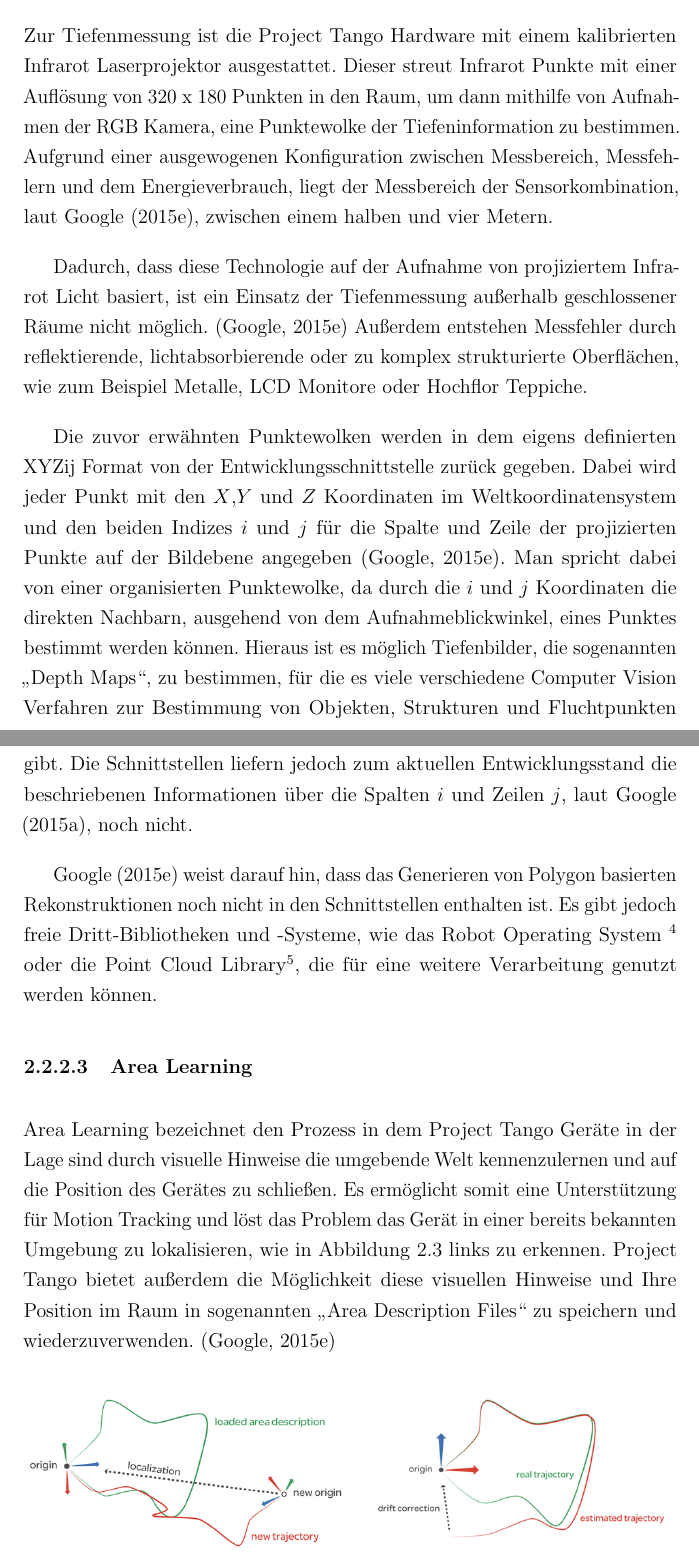
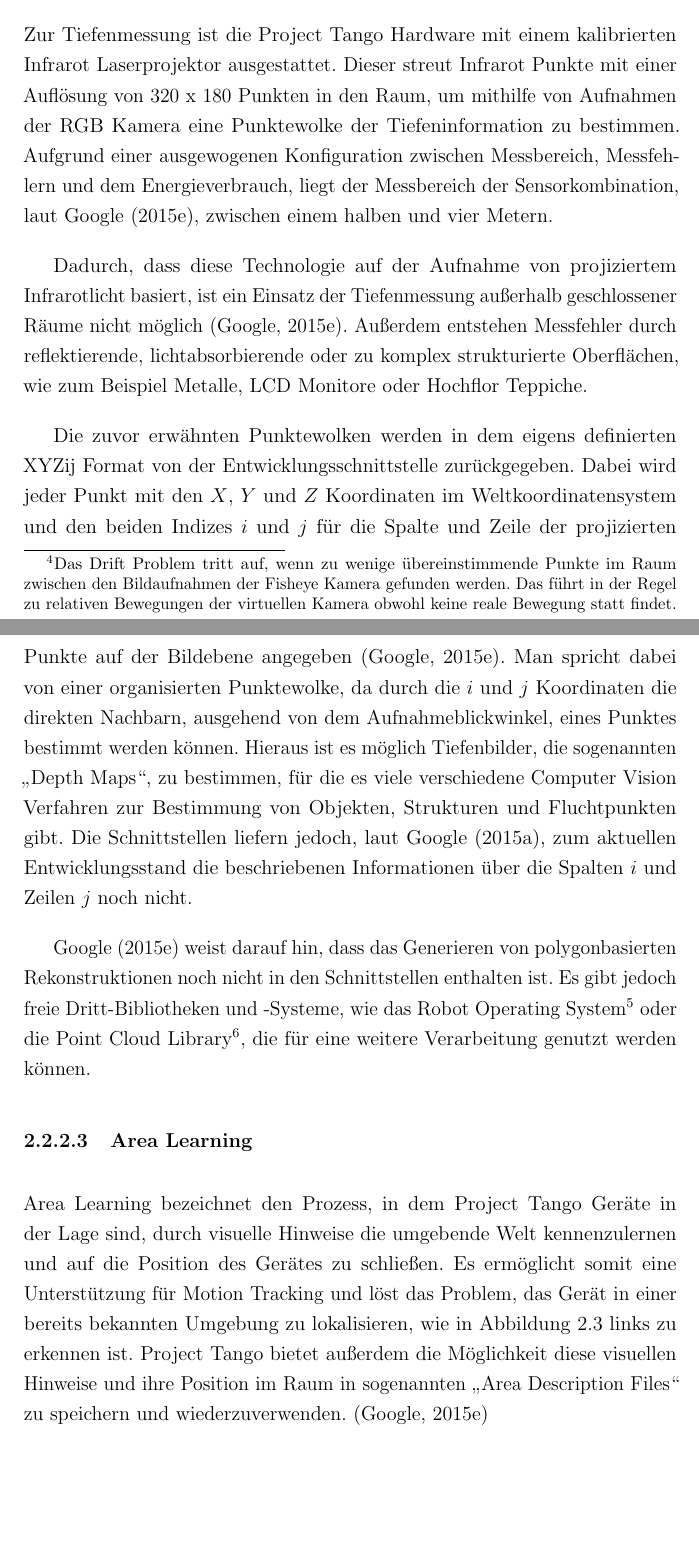
Before and after one commit to stetro/masterthesis, a LaTeX thesis (main.tex, which reads content/theme/project_tango.tex): two parts of pages 24 and 25 of 90 before the commit and two parts of pages 24 and 25 of 91 after it, joined at a grey line, cut so that both start at the same text, the shorter picture padded with empty space. Compiled offline with pdfLaTeX.

Commit message:
colons in ar and project_tango

```diff
--- a/content/theme/project_tango.tex
+++ b/content/theme/project_tango.tex
@@ -27,25 +27,25 @@ Dabei handelt es sich um eine erweiterte Variante von Visual Odometry.
 Das von \citet{nister2004visual} veröffentlichte Verfahren Visual Odometry ist in der Lage aus einfachen Videoinhalten in Echtzeit die Bewegung der Kamera zu bestimmen.
 Hierzu werden zunächst übergreifende Features, zum Beispiel Punkte aus der FAST Kantenerkennung von \citet{trajkovic1998fast}, aus mehreren Bildern bestimmt. Um daraus eine Transformation zwischen den Bildern ermitteln zu können, wird der 5-point Algorithmus von \citet{nister2004efficient} angewendet. Dieser Algorithmus ist in der Lage das Problem zu lösen, eine relative Transformation zwischen zwei Bildern mit gegebenen 5 Punktübereinstimmungen zu ermitteln. Außerdem wird erwähnt, dass mit Hilfe des Schätzverfahrens RANSAC (beschrieben in Absatz \ref{sec:ransac}) bei einer Überbestimmung des Modells, ein potentieller Fehler deutlich minimiert werden kann.
 
-Project Tango lässt an dieser Stelle die internen Sensoren zur Rotation, Orientierung und Bewegung mit in die Bestimmung der Kameratransformation einfließen, um so ein präziseres Ergebnis erzielen zu können. Außerdem wird versucht mit Hilfe des Kalman Filters, nach dem gleichnamigen Autor \citet{kalman1960new}, die Fehler der Sensoren bei dieser Echtzeitmessung zu reduzieren. Über eine längere Messzeit oder eine größere Entfernung vom Ursprung kann es jedoch zu kleinen Abweichungen kommen. Außerdem existiert zum aktuellen Zeitpunkt noch ein \enquote{Drift} Problem, was zu großen Messfehlern führen kann. Es wird jedoch versucht diese Probleme mit dem Konzept \enquote{Area Learning}, beschrieben in Kapitel \ref{subsec:area-learning}, zu lösen. \citep{GoogleDevelopersConcepts:online}
+Project Tango lässt an dieser Stelle die internen Sensoren zur Rotation, Orientierung und Bewegung mit in die Bestimmung der Kameratransformation einfließen, um so ein präziseres Ergebnis erzielen zu können. Außerdem wird versucht mit Hilfe des Kalman Filters, nach dem gleichnamigen Autor \citet{kalman1960new}, die Fehler der Sensoren bei dieser Echtzeitmessung zu reduzieren. Über eine längere Messzeit oder eine größere Entfernung vom Ursprung kann es jedoch zu kleinen Abweichungen kommen. Außerdem existiert zum aktuellen Zeitpunkt noch ein \enquote{Drift} Problem\footnote{Das Drift Problem tritt auf, wenn zu wenige übereinstimmende Punkte im Raum zwischen den Bildaufnahmen der Fisheye Kamera gefunden werden. Das führt in der Regel zu relativen Bewegungen der virtuellen Kamera obwohl keine reale Bewegung statt findet.}, was zu großen Messfehlern führen kann. Es wird jedoch versucht diese Probleme mit dem Konzept \enquote{Area Learning}, beschrieben in Kapitel \ref{subsec:area-learning}, zu lösen. \citep{GoogleDevelopersConcepts:online}
 
 Wie genau das Verfahren aussieht, welche Techniken zur Feature Detection oder Feature Matching genutzt werden und welche Features hierfür erkannt werden, ist nicht bekannt. \citet{Klingensmith_2015_7924}, als Mitglieder von Googles Advanced Technologies and Projects Abteilung ATAP, erwähnen jedoch, dass nähere Informationen über das Verfahren von \citet{kottas2013consistency} und \citet{mourikis2007multi} beschrieben werden. Sie erläutern in ihren Arbeiten, welche Mechanismen eingesetzt werden können, um eine Migration aller Sensorinformationen für ein zuverlässiges hybrides optisches Tracking zu realisieren.
 
 \subsubsection{Depth Perception}
 
-Zur Tiefenmessung ist die Project Tango Hardware mit einem kalibrierten Infrarot Laserprojektor ausgestattet. Dieser streut Infrarot Punkte mit einer Auflösung von 320 x 180 Punkten in den Raum, um dann mithilfe von Aufnahmen der RGB Kamera, eine Punktewolke der Tiefeninformation zu bestimmen. Aufgrund einer ausgewogenen Konfiguration zwischen Messbereich, Messfehlern und dem Energieverbrauch, liegt der Messbereich der Sensorkombination, laut \citet{GoogleDevelopersConcepts:online}, zwischen einem halben und vier Metern.
+Zur Tiefenmessung ist die Project Tango Hardware mit einem kalibrierten Infrarot Laserprojektor ausgestattet. Dieser streut Infrarot Punkte mit einer Auflösung von 320 x 180 Punkten in den Raum, um mithilfe von Aufnahmen der RGB Kamera eine Punktewolke der Tiefeninformation zu bestimmen. Aufgrund einer ausgewogenen Konfiguration zwischen Messbereich, Messfehlern und dem Energieverbrauch, liegt der Messbereich der Sensorkombination, laut \citet{GoogleDevelopersConcepts:online}, zwischen einem halben und vier Metern.
 
-Dadurch, dass diese Technologie auf der Aufnahme von projiziertem Infrarot Licht basiert, ist ein Einsatz der Tiefenmessung außerhalb geschlossener Räume nicht möglich. \citep{GoogleDevelopersConcepts:online} Außerdem entstehen Messfehler durch reflektierende,  lichtabsorbierende oder zu komplex strukturierte Oberflächen, wie zum Beispiel Metalle, LCD Monitore oder Hochflor Teppiche.
+Dadurch, dass diese Technologie auf der Aufnahme von projiziertem Infrarotlicht basiert, ist ein Einsatz der Tiefenmessung außerhalb geschlossener Räume nicht möglich \citep{GoogleDevelopersConcepts:online}. Außerdem entstehen Messfehler durch reflektierende, lichtabsorbierende oder zu komplex strukturierte Oberflächen, wie zum Beispiel Metalle, LCD Monitore oder Hochflor Teppiche.
 
-Die zuvor erwähnten Punktewolken werden in dem eigens definierten XYZij Format von der Entwicklungsschnittstelle zurück gegeben. Dabei wird jeder Punkt mit den \(X\),\(Y\) und \(Z\) Koordinaten im Weltkoordinatensystem und den beiden Indizes \(i \) und \(j \) für die Spalte und Zeile der projizierten Punkte auf der Bildebene angegeben \citep{GoogleDevelopersConcepts:online}. Man spricht dabei von einer organisierten Punktewolke, da durch die \(i\) und \(j\) Koordinaten die direkten Nachbarn, ausgehend von dem Aufnahmeblickwinkel, eines Punktes bestimmt werden können. Hieraus ist es möglich Tiefenbilder, die sogenannten \enquote{Depth Maps}, zu bestimmen, für die es viele verschiedene Computer Vision Verfahren zur Bestimmung von Objekten, Strukturen und Fluchtpunkten gibt. Die Schnittstellen liefern jedoch zum aktuellen Entwicklungsstand die beschriebenen Informationen über die Spalten \(i\) und Zeilen \(j\), laut \citet{GoogleDevelopersKnownIssues:online}, noch nicht.
+Die zuvor erwähnten Punktewolken werden in dem eigens definierten XYZij Format von der Entwicklungsschnittstelle zurückgegeben. Dabei wird jeder Punkt mit den \(X\), \(Y\) und \(Z\) Koordinaten im Weltkoordinatensystem und den beiden Indizes \(i \) und \(j \) für die Spalte und Zeile der projizierten Punkte auf der Bildebene angegeben \citep{GoogleDevelopersConcepts:online}. Man spricht dabei von einer organisierten Punktewolke, da durch die \(i\) und \(j\) Koordinaten die direkten Nachbarn, ausgehend von dem Aufnahmeblickwinkel, eines Punktes bestimmt werden können. Hieraus ist es möglich Tiefenbilder, die sogenannten \enquote{Depth Maps}, zu bestimmen, für die es viele verschiedene Computer Vision Verfahren zur Bestimmung von Objekten, Strukturen und Fluchtpunkten gibt. Die Schnittstellen liefern jedoch, laut \citet{GoogleDevelopersKnownIssues:online}, zum aktuellen Entwicklungsstand die beschriebenen Informationen über die Spalten \(i\) und Zeilen \(j\) noch nicht.
 
-\citet{GoogleDevelopersConcepts:online} weist darauf hin, dass das Generieren von Polygon basierten Rekonstruktionen noch nicht in den Schnittstellen enthalten ist. Es gibt jedoch freie Dritt-Bibliotheken und -Systeme, wie das Robot Operating System \footnote{Robot Operating System - \url{http://ros.org/} (23.02.2016)} oder die Point Cloud Library\footnote{Pointcloud Library - \url{http://pointclouds.org/} (23.02.2016)}, die für eine weitere Verarbeitung genutzt werden können.
+\citet{GoogleDevelopersConcepts:online} weist darauf hin, dass das Generieren von polygonbasierten Rekonstruktionen noch nicht in den Schnittstellen enthalten ist. Es gibt jedoch freie Dritt-Bibliotheken und -Systeme, wie das Robot Operating System\footnote{Robot Operating System - \url{http://ros.org/} (23.02.2016)} oder die Point Cloud Library\footnote{Pointcloud Library - \url{http://pointclouds.org/} (23.02.2016)}, die für eine weitere Verarbeitung genutzt werden können.
 
 \subsubsection{Area Learning} \label{subsec:area-learning}
 
-Area Learning bezeichnet den Prozess in dem Project Tango Geräte in der Lage sind durch visuelle Hinweise die umgebende Welt kennenzulernen und auf die Position des Gerätes zu schließen.
-Es ermöglicht somit eine Unterstützung für Motion Tracking und löst das Problem das Gerät in einer bereits bekannten Umgebung zu lokalisieren, wie in Abbildung \ref{fig:area-learning} links zu erkennen.
-Project Tango bietet außerdem die Möglichkeit diese visuellen Hinweise und Ihre Position im Raum in sogenannten \enquote{Area Description Files} zu speichern und wiederzuverwenden. \citep{GoogleDevelopersConcepts:online}
+Area Learning bezeichnet den Prozess, in dem Project Tango Geräte in der Lage sind, durch visuelle Hinweise die umgebende Welt kennenzulernen und auf die Position des Gerätes zu schließen.
+Es ermöglicht somit eine Unterstützung für Motion Tracking und löst das Problem, das Gerät in einer bereits bekannten Umgebung zu lokalisieren, wie in Abbildung \ref{fig:area-learning} links zu erkennen ist.
+Project Tango bietet außerdem die Möglichkeit diese visuellen Hinweise und ihre Position im Raum in sogenannten \enquote{Area Description Files} zu speichern und wiederzuverwenden. \citep{GoogleDevelopersConcepts:online}
 
 \begin{figure}[h]
   \centering
```
Also changed, not shown: content/theme/ar.tex (+3 -3 lines), content/theme/project_tango.tex (14 more changed lines).
